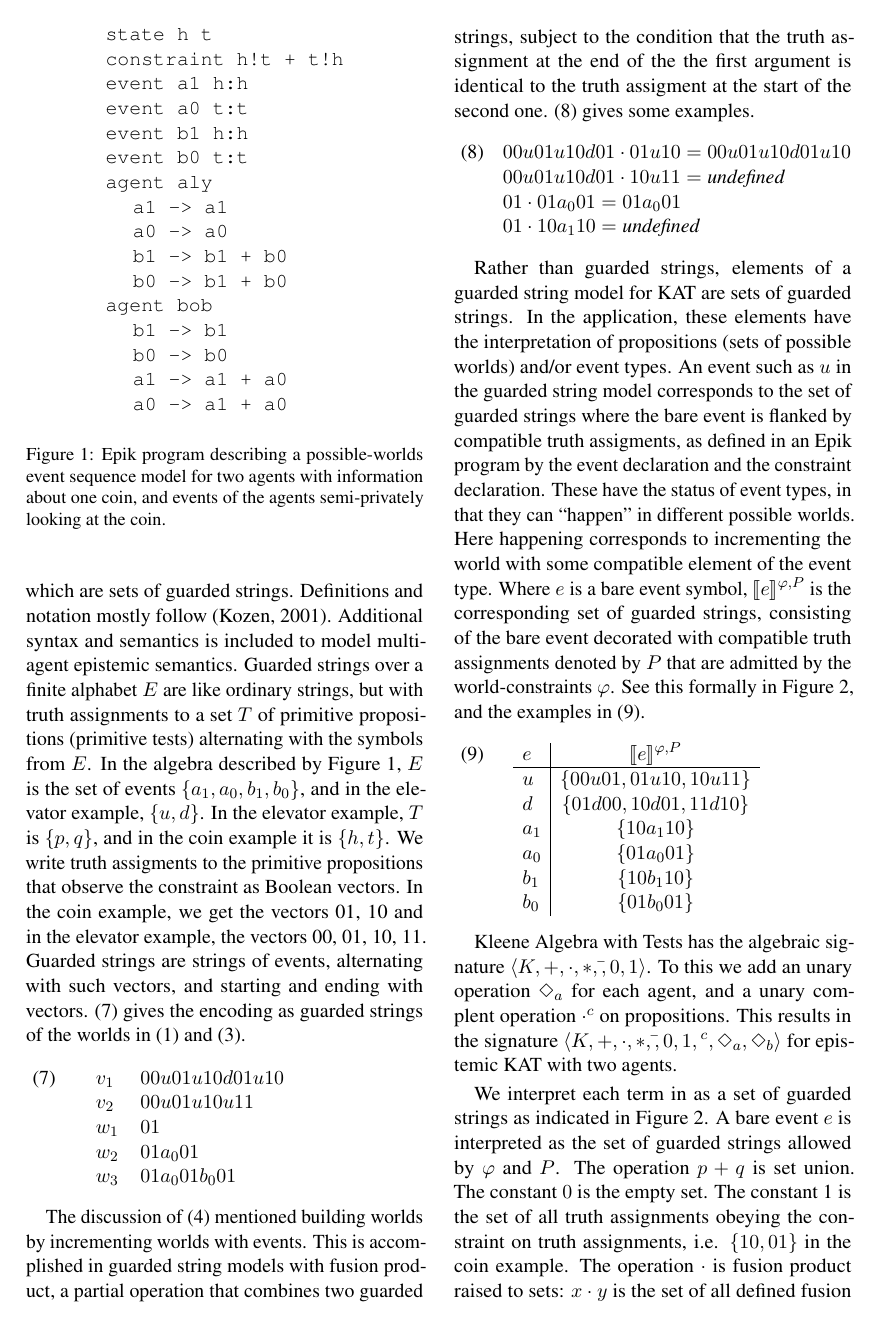
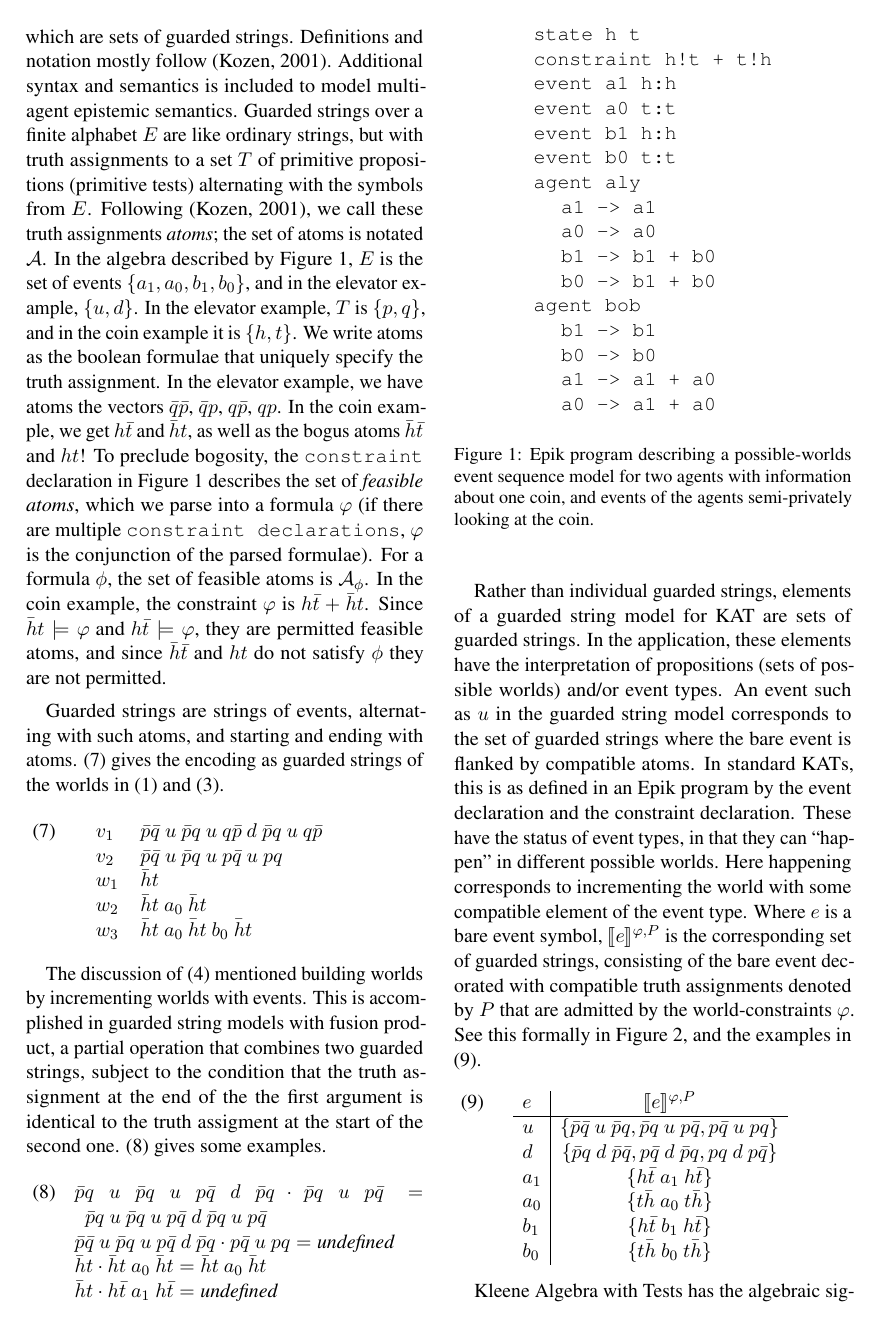
Before and after one commit to MatsRooth/epikmodels, a LaTeX paper (tex/draft.tex): page 3 of 9. Compiled offline with pdfLaTeX.

Commit message:
update atoms

```diff
--- a/tex/draft.tex
+++ b/tex/draft.tex
@@ -264,24 +264,37 @@ Additional syntax and semantics is included to model multi-agent
 epistemic semantics.  Guarded strings over a finite alphabet $E$ are
 like ordinary strings, but with truth assignments to a set $T$ of
 primitive propositions (primitive tests) alternating with the symbols
-from $E$.  In the algebra described by Figure \ref{epikfigure}, $E$ is the set of
+from $E$. Following \cite{kozen2001automata}, we call these truth
+assignments \emph{atoms}; the set of atoms is notated $\mathcal A$.
+In the algebra described by Figure \ref{epikfigure}, $E$ is the set of
 events $\{a_1,a_0,b_1,b_0\}$, and in the elevator example, $\{u,d\}$.
 In the elevator example, $T$ is $\{p,q\}$, and in the coin example it
-is $\{h,t\}$.  We write truth assigments to the primitive propositions
-that observe the constraint as Boolean vectors. In the coin example,
-we get the vectors 01, 10 and in the elevator example, the vectors 00,
-01, 10, 11.  Guarded strings are strings of events, alternating with
-such vectors, and starting and ending with vectors.  \ex{gs1} gives
-the encoding as guarded strings of the worlds in \ex{elevator1} and
-\ex{coin1}.
+is $\{h,t\}$.  We write atoms as the boolean formulae that uniquely
+specify the truth assignment. In the elevator example, we have atoms
+the vectors $\bar q \bar p$, $\bar q p$, $q \bar p$, $q p$.  In the
+coin example, we get $h\bar t$ and $\bar h t$, as well as the bogus
+atoms $\bar h \bar t$ and $ht$!  To preclude bogosity, the
+\texttt{constraint} declaration in Figure~\ref{epikfigure} describes
+the set of \emph{feasible atoms}, which we parse into a formula
+$\varphi$ (if there are multiple \texttt{constraint declarations},
+$\varphi$ is the conjunction of the parsed formulae). For a formula
+$\phi$, the set of feasible atoms is $\mathcal A_\phi$. In the coin
+example, the constraint $\varphi$ is $h\bar t + \bar h t$. Since $\bar
+h t \models \varphi$ and $h \bar t \models \varphi$, they are
+permitted feasible atoms, and since $\bar h \bar t$ and $h t$ do not
+satisfy $\phi$ they are not permitted.
+
+Guarded strings are strings of events, alternating with such atoms,
+and starting and ending with atoms.  \ex{gs1} gives the encoding as
+guarded strings of the worlds in \ex{elevator1} and \ex{coin1}.
 
 \begin{example}   \label{gs1}
 \begin{tabular}[t]{ll}
-$v_1$ & $00 u 01 u 10 d 01 u 10$ \\
-$v_2$ & $00 u 01 u 10 u 11$ \\
-$w_1$ & $01$ \\
-$w_2$ & $01 a_0 01$ \\
-$w_3$ & $01 a_0 01 b_0 01$ \\
+$v_1$ & $\bar p \bar q ~u~ \bar p q ~u~ q \bar p ~d~ \bar p q ~u~ q \bar p$ \\
+$v_2$ & $\bar p \bar q ~u~ \bar p q ~u~ p\bar q ~u~ pq$ \\
+$w_1$ & $\bar h t$ \\
+$w_2$ & $\bar h t ~a_0~ \bar h t$ \\
+$w_3$ & $\bar h t ~a_0~ \bar h t ~b_0~ \bar h t$ \\
 \end{tabular}
 \end{example}
 
@@ -324,29 +337,29 @@ start of the second one.  \ex{fusion1} gives some examples.
 
 
 \begin{example} \label{fusion1}
-\hspace{-2mm}\( 00 u 01 u 10 d 01 \cdot 01 u 10 = 00 u 01 u 10 d 01 u 10 \)
+\hspace{-2mm}\( \bar p q ~u~ \bar p q ~u~ p \bar q ~d~ \bar p q \cdot \bar p q ~u~ p \bar q = \bar p q ~u~ \bar p q ~u~ p \bar q ~d~ \bar p q ~u~ p \bar q \)
 
-\hspace{-2mm}\( 00 u 01 u 10 d 01 \cdot 10 u 11 = \mbox{\em{undefined}} \)
+\hspace{-2mm}\( \bar p \bar q ~u~ \bar p q ~u~ p \bar q ~d~ \bar p q \cdot p \bar q ~u~ pq = \mbox{\em{undefined}} \)
 
-\hspace{-2mm}\(01 \cdot 01 a_0 01 = 01 a_0 01 \)
+\hspace{-2mm}\(\bar h t \cdot \bar h t ~a_0~ \bar h t = \bar h t ~a_0~ \bar h t \)
 
-\hspace{-2mm}\(01 \cdot 10 a_1 10 = \mbox{\em{undefined}} \)
+\hspace{-2mm}\(\bar h t \cdot h \bar t ~a_1~ h \bar t = \mbox{\em{undefined}} \)
 \end{example}
 
-Rather than guarded strings, elements of a guarded string model for
-KAT are sets of guarded strings.  In the application, these elements
-have the interpretation of propositions (sets of possible worlds)
-and/or event types.  An event such as $u$ in the guarded string model
-corresponds to the set of guarded strings where the bare event is
-flanked by compatible truth assigments, as defined in an Epik program
-by the event declaration and the constraint declaration.  These have
-the status of event types, in that they can ``happen'' in different
-possible worlds. Here happening corresponds to incrementing the world
-with some compatible element of the event type.  Where $e$ is a bare
-event symbol, $\llbracket e \rrbracket^{\varphi,P}$ is the corresponding
-set of guarded strings, consisting of the bare event decorated with
-compatible truth assignments denoted by $P$ that are admitted by the
-world-constraints $\varphi$.  See this formally in
+Rather than individual guarded strings, elements of a guarded string
+model for KAT are sets of guarded strings.  In the application, these
+elements have the interpretation of propositions (sets of possible
+worlds) and/or event types.  An event such as $u$ in the guarded
+string model corresponds to the set of guarded strings where the bare
+event is flanked by compatible atoms. In standard KATs, this is  as defined in an Epik
+program by the event declaration and the constraint declaration.
+These have the status of event types, in that they can ``happen'' in
+different possible worlds. Here happening corresponds to incrementing
+the world with some compatible element of the event type.  Where $e$
+is a bare event symbol, $\llbracket e \rrbracket^{\varphi,P}$ is the
+corresponding set of guarded strings, consisting of the bare event
+decorated with compatible truth assignments denoted by $P$ that are
+admitted by the world-constraints $\varphi$.  See this formally in
 Figure~\ref{fig:interp}, and the examples in \ex{events1}.
 % u (!q!p):(!qp) + (!qp):(q!p) + (q!p):(qp) 173
 % d (!qp):(!q!p) + (q!p):(!qp) + (qp):(q!p)
@@ -355,12 +368,12 @@ Figure~\ref{fig:interp}, and the examples in \ex{events1}.
 \(
 \begin{array}[t]{l|c}
   e & \llbracket e \rrbracket^{\varphi, P} \\ \hline
-  u & \{ 00u01, 01u10, 10u11\}\\
-  d & \{ 01d00, 10d01, 11d10\}\\
-  a_1 & \{10 a_1 10 \}\\
-  a_0 & \{01 a_0 01\}\\
-  b_1 & \{10 b_1 10 \}\\
-  b_0 & \{01 b_0 01 \}\\
+  u & \{ \bar p \bar q ~u~ \bar p q, \bar p q ~u ~p \bar q,  p \bar q ~u~ pq\}\\
+  d & \{ \bar p q ~d~ \bar p \bar q, p \bar q~d~\bar p q, p q~d~ p \bar q\}\\
+  a_1 & \{h \bar t ~a_1~ h \bar t \}\\
+  a_0 & \{t \bar h ~a_0~ t \bar h\}\\
+  b_1 & \{h\bar t ~b_1~ h \bar t \}\\
+  b_0 & \{t \bar h ~b_0~ t \bar h \}\\
 \end{array}
 \)
 \end{example}
```
Also changed, not shown: tex/draft.pdf, tex/draft.tex (30 more changed lines).
